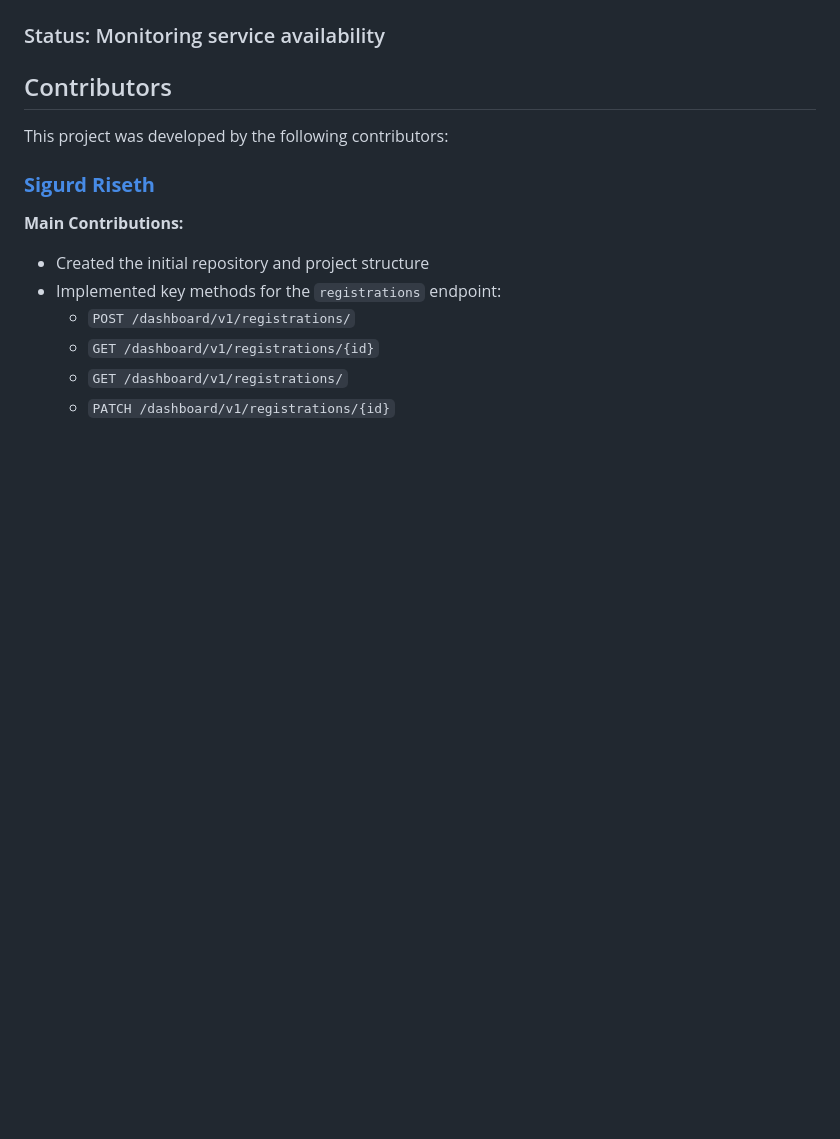
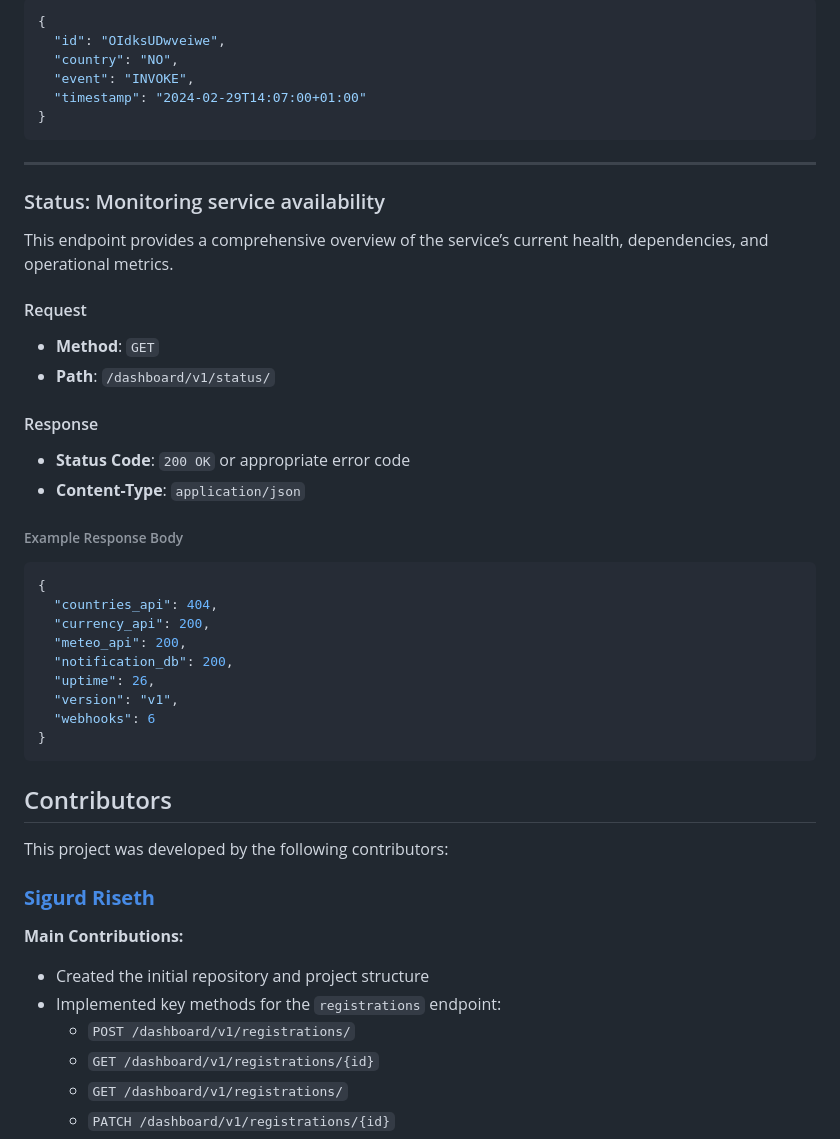
Before and after one commit to SigurdRiseth/CountriesDashboardService, a Markdown page: README.md, the part around the change printed below. GitHub-like rendering; blank space fills up the shorter version.

````diff
--- a/README.md
+++ b/README.md
@@ -399,4 +564,41 @@ Deletes a specific configuration by ID.
+```json
+{
+  "id": "OIdksUDwveiwe",
+  "country": "NO",
+  "event": "INVOKE",
+  "timestamp": "2024-02-29T14:07:00+01:00"
+}
+```
+
+---
+
 ### Status: Monitoring service availability
+
+This endpoint provides a comprehensive overview of the service’s current health, dependencies, and operational metrics.
+
+#### Request
+
+- **Method**: `GET`
+- **Path**: `/dashboard/v1/status/`
+
+#### Response
+
+- **Status Code**: `200 OK` or appropriate error code
+- **Content-Type**: `application/json`
+
+###### Example Response Body
+
+```json
+{
+  "countries_api": 404,
+  "currency_api": 200,
+  "meteo_api": 200,
+  "notification_db": 200,
+  "uptime": 26,
+  "version": "v1",
+  "webhooks": 6
+}
+```
 
 ## Contributors
 
````
Also changed, not shown: other parts of README.md (+165 -0 lines).
